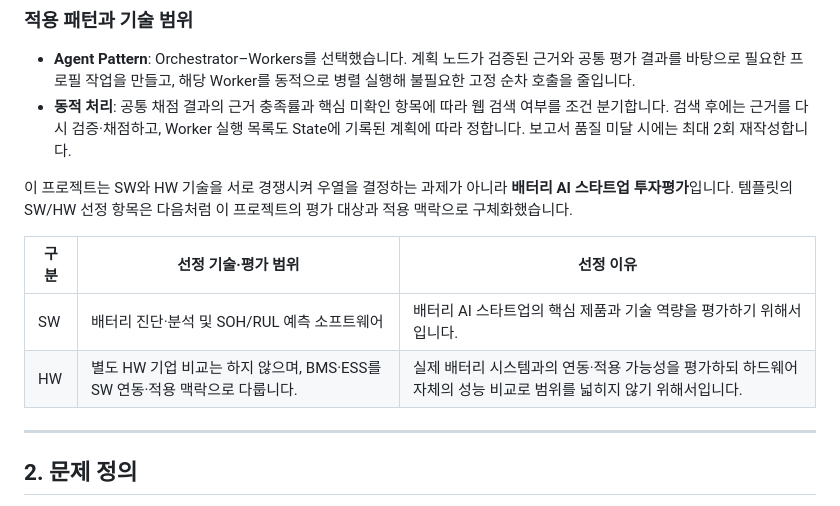
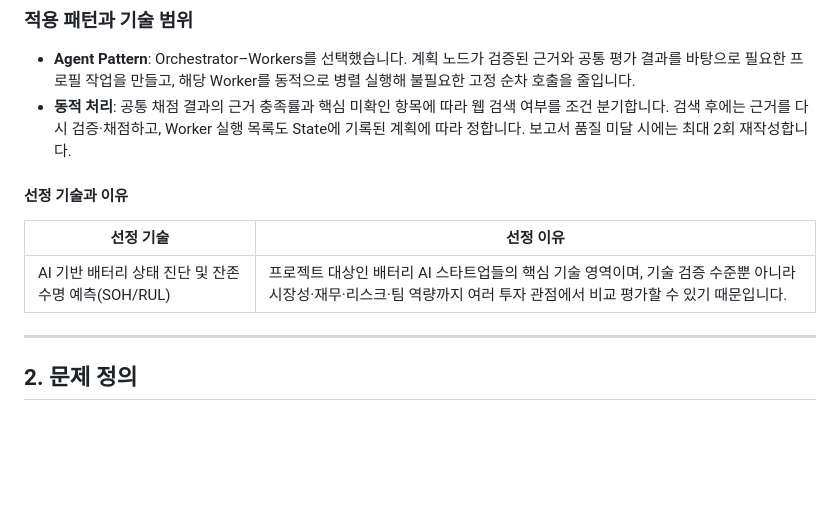
Before and after one commit to sumin-990416/Langchain_Skala_U3, a Markdown page: README.md, the part around the change. Drawn GitHub-style; blank space fills up the shorter version.

Commit message:
README의 선정 기술 범위를 투자평가 주제에 맞게 수정

```diff
--- a/README.md
+++ b/README.md
@@ -20,12 +20,11 @@
 - **Agent Pattern**: Orchestrator–Workers를 선택했습니다. 계획 노드가 검증된 근거와 공통 평가 결과를 바탕으로 필요한 프로필 작업을 만들고, 해당 Worker를 동적으로 병렬 실행해 불필요한 고정 순차 호출을 줄입니다.
 - **동적 처리**: 공통 채점 결과의 근거 충족률과 핵심 미확인 항목에 따라 웹 검색 여부를 조건 분기합니다. 검색 후에는 근거를 다시 검증·채점하고, Worker 실행 목록도 State에 기록된 계획에 따라 정합니다. 보고서 품질 미달 시에는 최대 2회 재작성합니다.
 
-이 프로젝트는 SW와 HW 기술을 서로 경쟁시켜 우열을 결정하는 과제가 아니라 **배터리 AI 스타트업 투자평가**입니다. 템플릿의 SW/HW 선정 항목은 다음처럼 이 프로젝트의 평가 대상과 적용 맥락으로 구체화했습니다.
+#### 선정 기술과 이유
 
-| 구분 | 선정 기술·평가 범위 | 선정 이유 |
-|---|---|---|
-| SW | 배터리 진단·분석 및 SOH/RUL 예측 소프트웨어 | 배터리 AI 스타트업의 핵심 제품과 기술 역량을 평가하기 위해서입니다. |
-| HW | 별도 HW 기업 비교는 하지 않으며, BMS·ESS를 SW 연동·적용 맥락으로 다룹니다. | 실제 배터리 시스템과의 연동·적용 가능성을 평가하되 하드웨어 자체의 성능 비교로 범위를 넓히지 않기 위해서입니다. |
+| 선정 기술 | 선정 이유 |
+|---|---|
+| AI 기반 배터리 상태 진단 및 잔존수명 예측(SOH/RUL) | 프로젝트 대상인 배터리 AI 스타트업들의 핵심 기술 영역이며, 기술 검증 수준뿐 아니라 시장성·재무·리스크·팀 역량까지 여러 투자 관점에서 비교 평가할 수 있기 때문입니다. |
 
 ---
 
```
